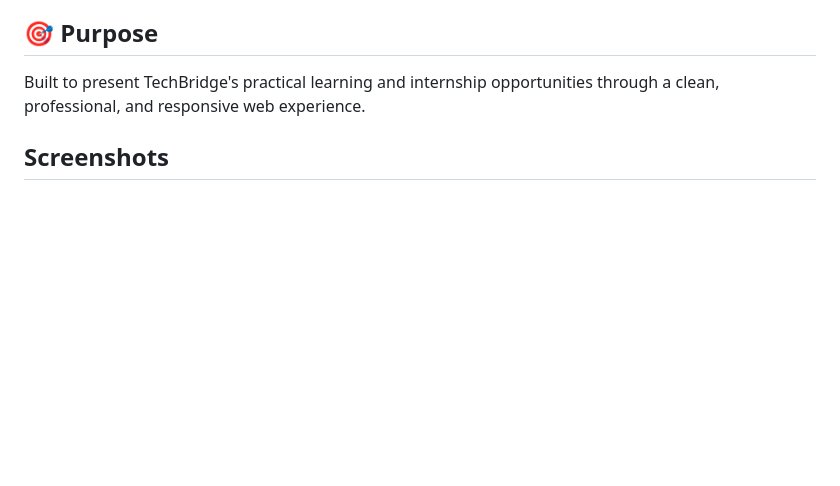
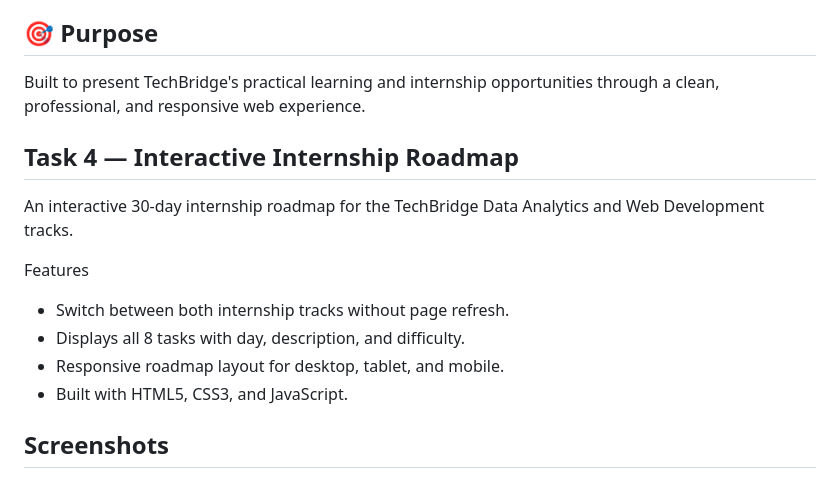
Before and after one commit to EdogiStar/techbridge, a Markdown page: README.md, the part around one of its changes. Rendered like a GitHub page; blank space fills up the shorter version.

Commit message:
feat: add interactive internship roadmap

```diff
--- a/README.md
+++ b/README.md
@@ -24,6 +24,17 @@ TechBridge is a modern landing page for a practical technology learning and inte
 ## 🎯 Purpose
 Built to present TechBridge's practical learning and internship opportunities through a clean, professional, and responsive web experience.
 
+## Task 4 — Interactive Internship Roadmap
+
+An interactive 30-day internship roadmap for the TechBridge Data Analytics and Web Development tracks.
+
+Features
+
+- Switch between both internship tracks without page refresh.
+- Displays all 8 tasks with day, description, and difficulty.
+- Responsive roadmap layout for desktop, tablet, and mobile.
+- Built with HTML5, CSS3, and JavaScript.
+
 ## Screenshots
 
 ### Desktop
```
Also changed, not shown: other parts of README.md (+5 -0 lines), screenshots/roadmap-data-analytics.png (added), screenshots/roadmap-web-development.png (added), 7 other files.
